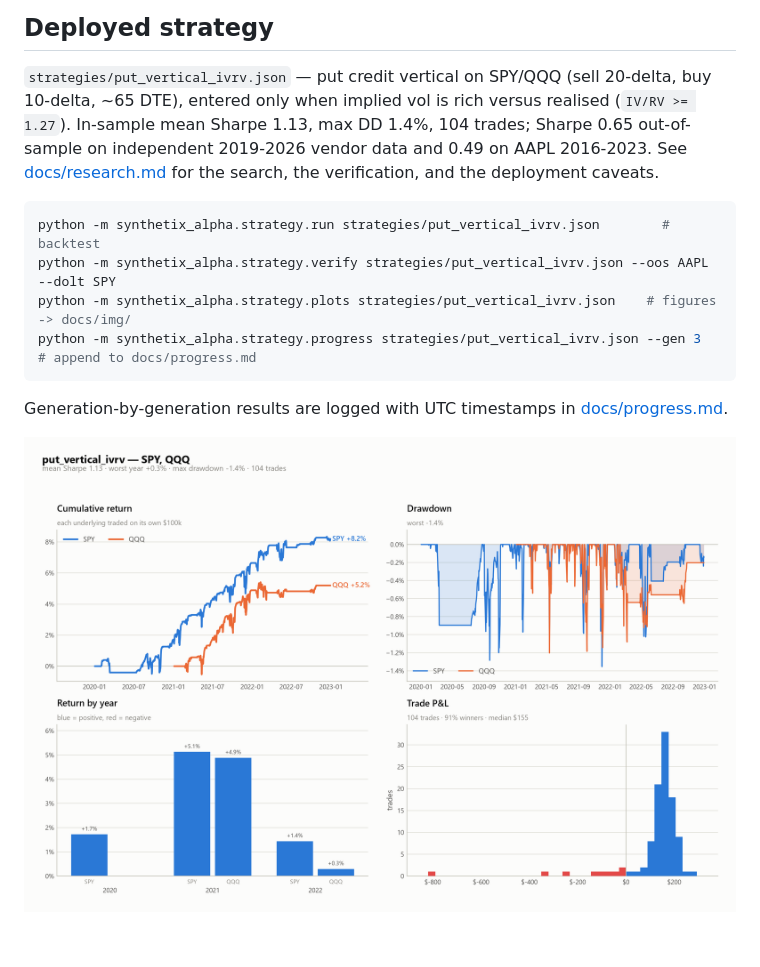
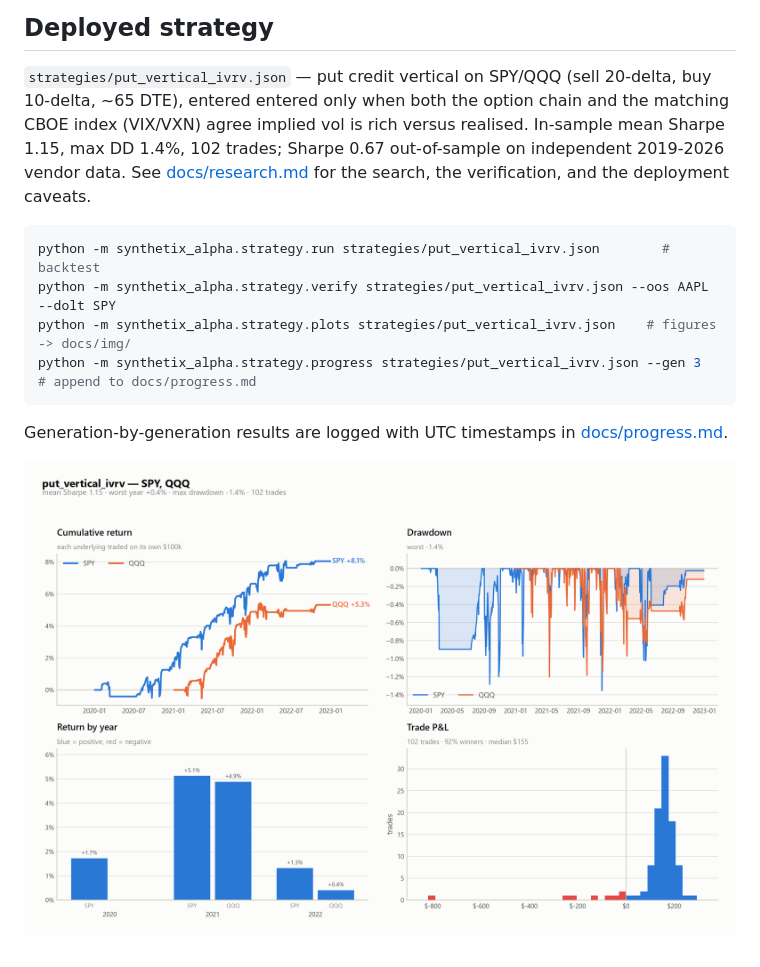
Before and after one commit to alan-d-smith/synthetix-alpha, a Markdown page: README.md, the part around the change. GitHub-like rendering; pictures changed too: docs/img/put_vertical_ivrv_performance.png.

Commit message:
feat(data): add VIX/VXN vol indices and require them to confirm the chain vol gate

````diff
--- a/README.md
+++ b/README.md
@@ -71,8 +71,9 @@ provenance and hashes in `skills-lock.json`.
 ## Deployed strategy
 
 `strategies/put_vertical_ivrv.json` — put credit vertical on SPY/QQQ (sell 20-delta, buy 10-delta, ~65 DTE), entered
-only when implied vol is rich versus realised (`IV/RV >= 1.27`). In-sample mean Sharpe 1.13, max DD 1.4%, 104 trades;
-Sharpe 0.65 out-of-sample on independent 2019-2026 vendor data and 0.49 on AAPL 2016-2023. See [docs/research.md](docs/research.md) for the search, the verification, and the
+entered only when both the option chain and the matching CBOE index (VIX/VXN) agree implied vol is rich versus
+realised. In-sample mean Sharpe 1.15, max DD 1.4%, 102 trades; Sharpe 0.67 out-of-sample on independent 2019-2026
+vendor data. See [docs/research.md](docs/research.md) for the search, the verification, and the
 deployment caveats.
 
 ```sh
````
Also changed, not shown: docs/progress.md (+2 -1 lines), docs/research.md (+31 -7 lines), docs/img/put_vertical_ivrv_research.png, 7 other files.
